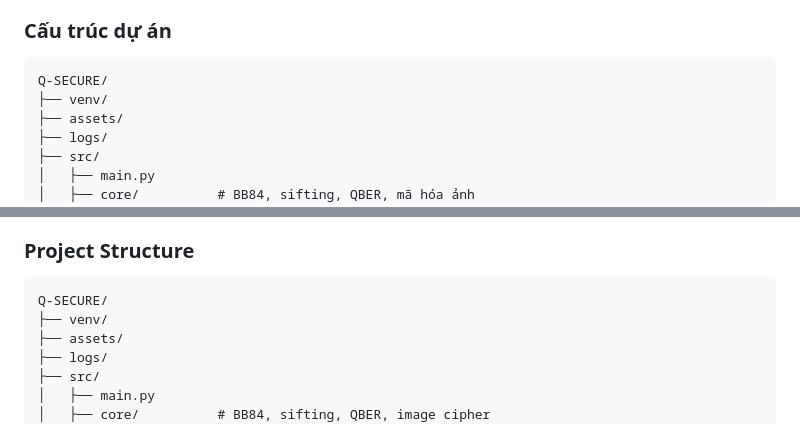
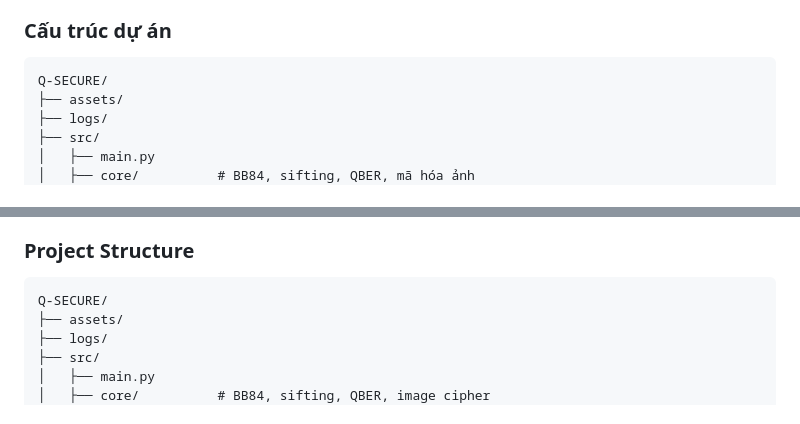
Before and after one commit to PandoraGenesis/Q-SECURE, a Markdown page: README.md, 2 parts joined by grey strips. Rendered like a GitHub page.

Commit message:
Remove 'venv/' from project structure in README
Removed references to the 'venv/' directory from the project structure.

````diff
--- a/README.md
+++ b/README.md
@@ -50,7 +50,6 @@ Hệ thống chạy trên hai máy tính độc lập trong cùng một mạng L
 
 ```
 Q-SECURE/
-├── venv/
 ├── assets/
 ├── logs/
 ├── src/
@@ -126,7 +125,6 @@ The system runs across two independent computers on the same local network, each
 
 ```
 Q-SECURE/
-├── venv/
 ├── assets/
 ├── logs/
 ├── src/
````
